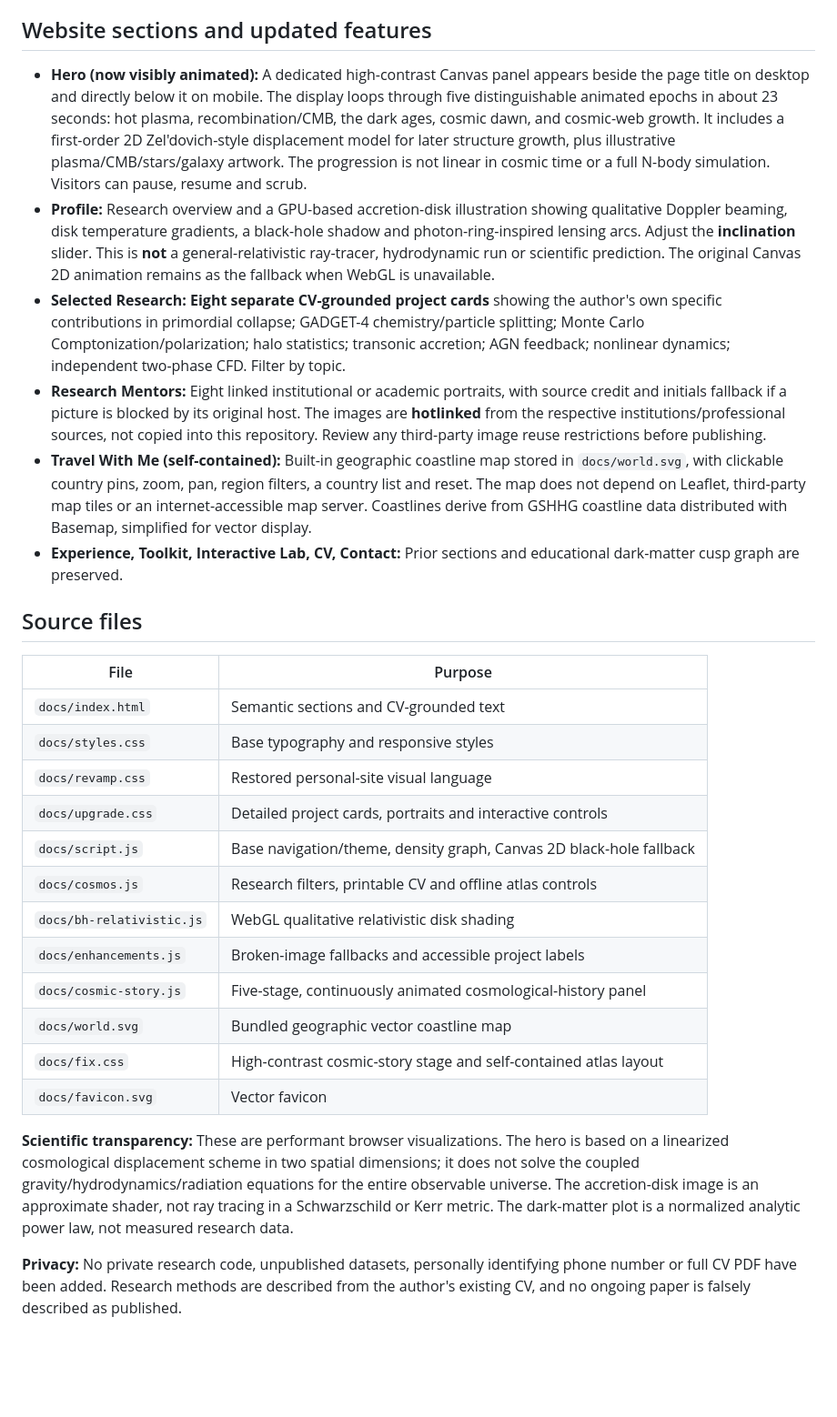
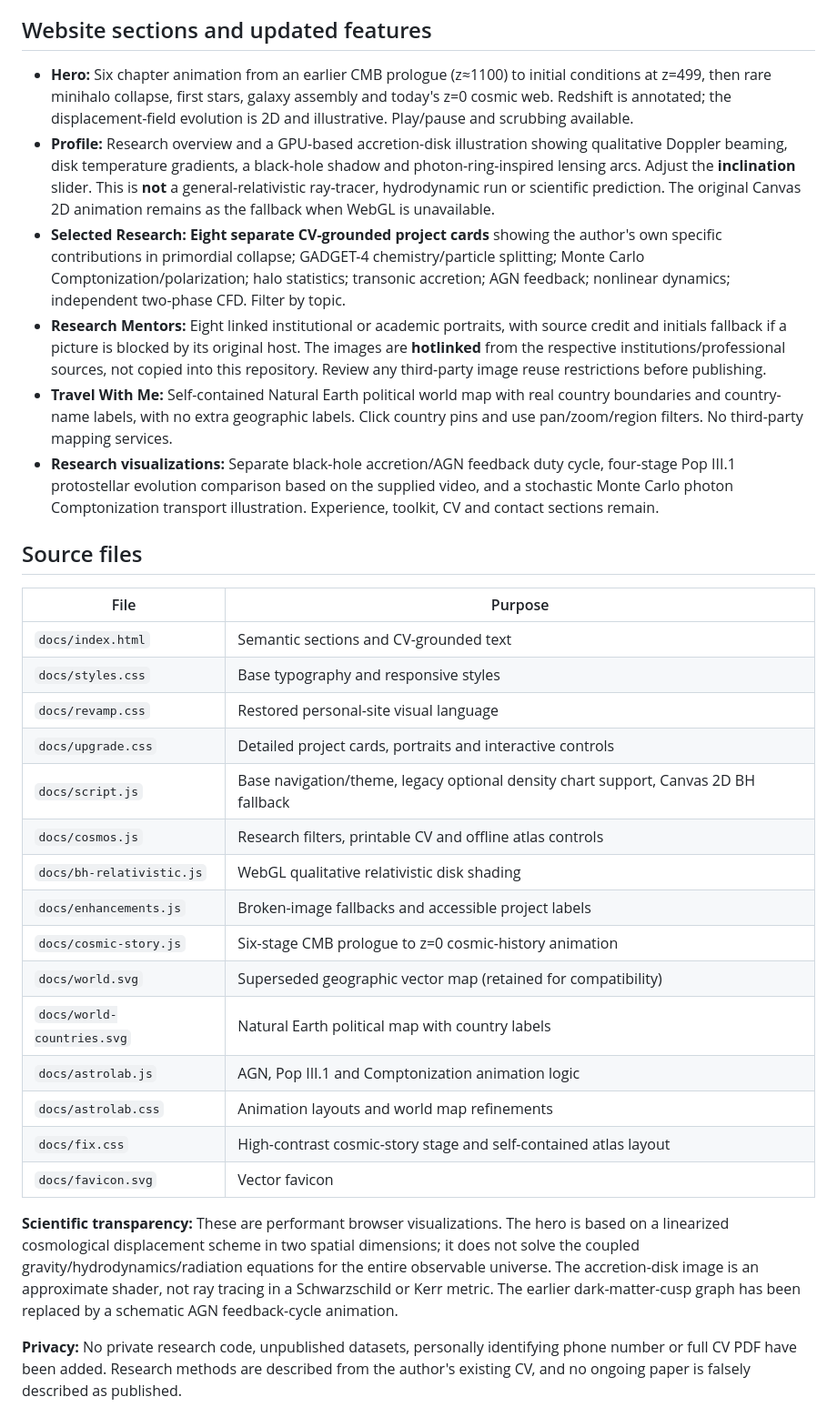
Before and after one commit to Sagnik11October2004/ASTROPHYSICS, a Markdown page: docs/README.md, the part around one of its changes. Shown at 91% size. GitHub-like rendering; blank space fills up the shorter version.

Commit message:
Correct documentation to reflect six redshift stages, country labels and three new physics animations

```diff
--- a/docs/README.md
+++ b/docs/README.md
@@ -4,12 +4,12 @@ This GitHub Pages website is a redesign based on the previous personal academic
 
 ## Website sections and updated features
 
-- **Hero (now visibly animated):** A dedicated high-contrast Canvas panel appears beside the page title on desktop and directly below it on mobile. The display loops through five distinguishable animated epochs in about 23 seconds: hot plasma, recombination/CMB, the dark ages, cosmic dawn, and cosmic-web growth. It includes a first-order 2D Zel'dovich-style displacement model for later structure growth, plus illustrative plasma/CMB/stars/galaxy artwork. The progression is not linear in cosmic time or a full N-body simulation. Visitors can pause, resume and scrub.
+- **Hero:** Six chapter animation from an earlier CMB prologue (z≈1100) to initial conditions at z=499, then rare minihalo collapse, first stars, galaxy assembly and today's z=0 cosmic web. Redshift is annotated; the displacement-field evolution is 2D and illustrative. Play/pause and scrubbing available.
 - **Profile:** Research overview and a GPU-based accretion-disk illustration showing qualitative Doppler beaming, disk temperature gradients, a black-hole shadow and photon-ring-inspired lensing arcs. Adjust the **inclination** slider. This is **not** a general-relativistic ray-tracer, hydrodynamic run or scientific prediction. The original Canvas 2D animation remains as the fallback when WebGL is unavailable.
 - **Selected Research:** **Eight separate CV-grounded project cards** showing the author's own specific contributions in primordial collapse; GADGET-4 chemistry/particle splitting; Monte Carlo Comptonization/polarization; halo statistics; transonic accretion; AGN feedback; nonlinear dynamics; independent two-phase CFD. Filter by topic.
 - **Research Mentors:** Eight linked institutional or academic portraits, with source credit and initials fallback if a picture is blocked by its original host. The images are **hotlinked** from the respective institutions/professional sources, not copied into this repository. Review any third-party image reuse restrictions before publishing.
-- **Travel With Me (self-contained):** Built-in geographic coastline map stored in `docs/world.svg`, with clickable country pins, zoom, pan, region filters, a country list and reset. The map does not depend on Leaflet, third-party map tiles or an internet-accessible map server. Coastlines derive from GSHHG coastline data distributed with Basemap, simplified for vector display.
-- **Experience, Toolkit, Interactive Lab, CV, Contact:** Prior sections and educational dark-matter cusp graph are preserved.
+- **Travel With Me:** Self-contained Natural Earth political world map with real country boundaries and country-name labels, with no extra geographic labels. Click country pins and use pan/zoom/region filters. No third-party mapping services.
+- **Research visualizations:** Separate black-hole accretion/AGN feedback duty cycle, four-stage Pop III.1 protostellar evolution comparison based on the supplied video, and a stochastic Monte Carlo photon Comptonization transport illustration. Experience, toolkit, CV and contact sections remain.
 
 ## Source files
 
@@ -19,16 +19,19 @@ This GitHub Pages website is a redesign based on the previous personal academic
 | `docs/styles.css` | Base typography and responsive styles |
 | `docs/revamp.css` | Restored personal-site visual language |
 | `docs/upgrade.css` | Detailed project cards, portraits and interactive controls |
-| `docs/script.js` | Base navigation/theme, density graph, Canvas 2D black-hole fallback |
+| `docs/script.js` | Base navigation/theme, legacy optional density chart support, Canvas 2D BH fallback |
 | `docs/cosmos.js` | Research filters, printable CV and offline atlas controls |
 | `docs/bh-relativistic.js` | WebGL qualitative relativistic disk shading |
 | `docs/enhancements.js` | Broken-image fallbacks and accessible project labels |
-| `docs/cosmic-story.js` | Five-stage, continuously animated cosmological-history panel |
-| `docs/world.svg` | Bundled geographic vector coastline map |
+| `docs/cosmic-story.js` | Six-stage CMB prologue to z=0 cosmic-history animation |
+| `docs/world.svg` | Superseded geographic vector map (retained for compatibility) |
+| `docs/world-countries.svg` | Natural Earth political map with country labels |
+| `docs/astrolab.js` | AGN, Pop III.1 and Comptonization animation logic |
+| `docs/astrolab.css` | Animation layouts and world map refinements |
 | `docs/fix.css` | High-contrast cosmic-story stage and self-contained atlas layout |
 | `docs/favicon.svg` | Vector favicon |
 
-**Scientific transparency:** These are performant browser visualizations. The hero is based on a linearized cosmological displacement scheme in two spatial dimensions; it does not solve the coupled gravity/hydrodynamics/radiation equations for the entire observable universe. The accretion-disk image is an approximate shader, not ray tracing in a Schwarzschild or Kerr metric. The dark-matter plot is a normalized analytic power law, not measured research data.
+**Scientific transparency:** These are performant browser visualizations. The hero is based on a linearized cosmological displacement scheme in two spatial dimensions; it does not solve the coupled gravity/hydrodynamics/radiation equations for the entire observable universe. The accretion-disk image is an approximate shader, not ray tracing in a Schwarzschild or Kerr metric. The earlier dark-matter-cusp graph has been replaced by a schematic AGN feedback-cycle animation.
 
 **Privacy:** No private research code, unpublished datasets, personally identifying phone number or full CV PDF have been added. Research methods are described from the author's existing CV, and no ongoing paper is falsely described as published.
 
```
Also changed, not shown: other parts of docs/README.md (+2 -2 lines).
